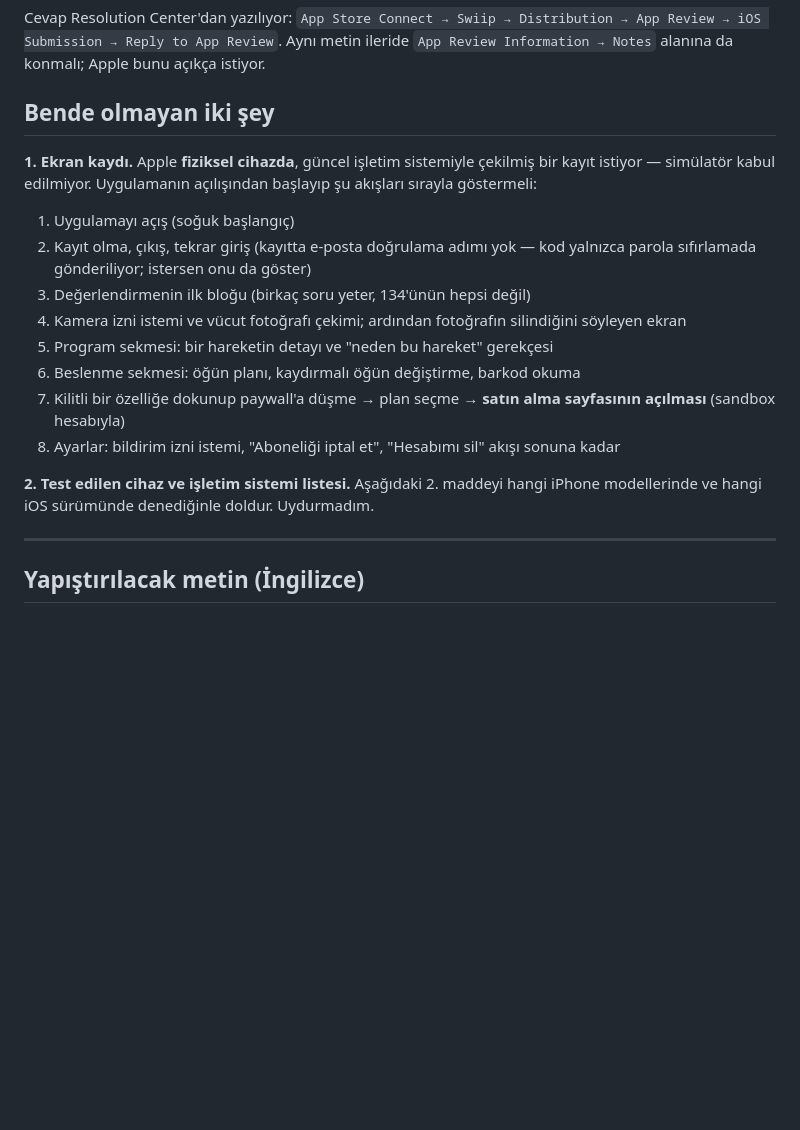
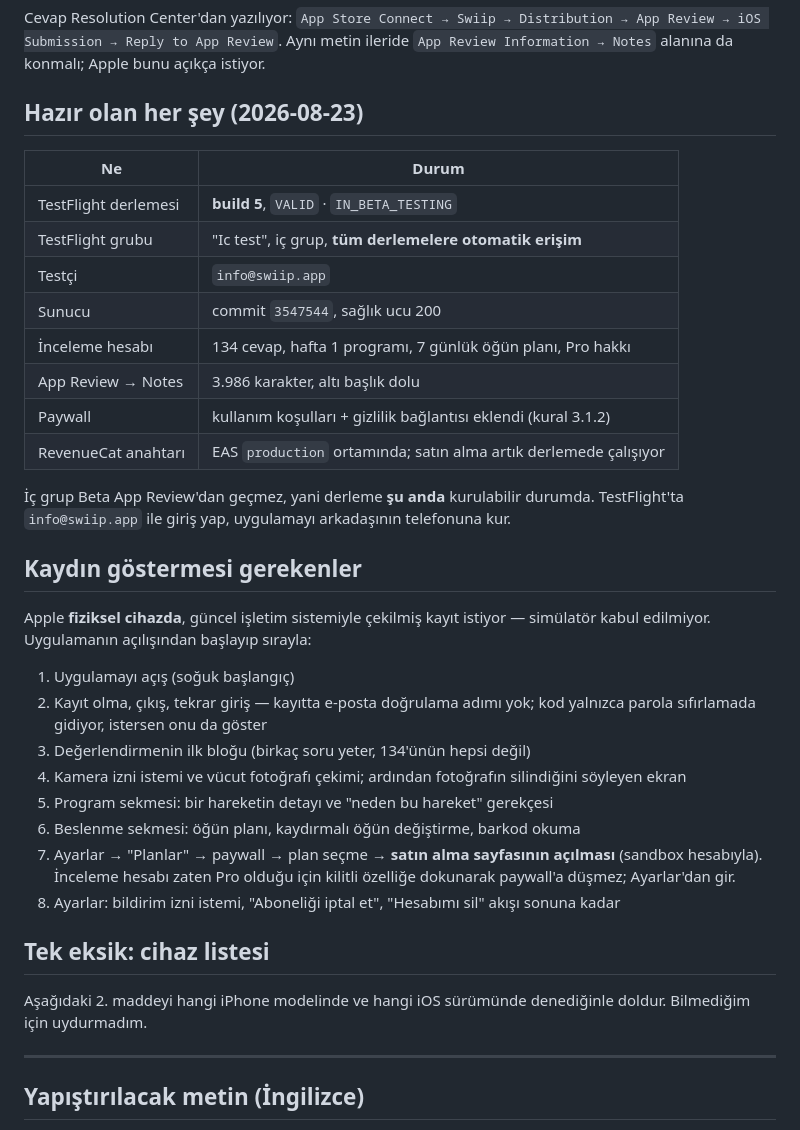
Before and after one commit to Ruzzyferr/Swiip, a Markdown page: magaza/appstore/inceleme-cevabi.md, the part around the change. Rendered like a GitHub page; blank space fills up the shorter version.

Commit message:
Inceleme cevabi: hazir olanlar ve kaydin cekim listesi
Co-Authored-By: Claude Opus 5 (1M context) <noreply@anthropic.com>

```diff
--- a/magaza/appstore/inceleme-cevabi.md
+++ b/magaza/appstore/inceleme-cevabi.md
@@ -9,26 +9,44 @@ Cevap Resolution Center'dan yazılıyor:
 Review`. Aynı metin ileride `App Review Information → Notes` alanına da konmalı; Apple
 bunu açıkça istiyor.
 
-## Bende olmayan iki şey
+## Hazır olan her şey (2026-08-23)
 
-**1. Ekran kaydı.** Apple **fiziksel cihazda**, güncel işletim sistemiyle çekilmiş bir
-kayıt istiyor — simülatör kabul edilmiyor. Uygulamanın açılışından başlayıp şu akışları
-sırayla göstermeli:
+| Ne | Durum |
+|---|---|
+| TestFlight derlemesi | **build 5**, `VALID` · `IN_BETA_TESTING` |
+| TestFlight grubu | "Ic test", iç grup, **tüm derlemelere otomatik erişim** |
+| Testçi | `info@swiip.app` |
+| Sunucu | commit `3547544`, sağlık ucu 200 |
+| İnceleme hesabı | 134 cevap, hafta 1 programı, 7 günlük öğün planı, Pro hakkı |
+| App Review → Notes | 3.986 karakter, altı başlık dolu |
+| Paywall | kullanım koşulları + gizlilik bağlantısı eklendi (kural 3.1.2) |
+| RevenueCat anahtarı | EAS `production` ortamında; satın alma artık derlemede çalışıyor |
+
+İç grup Beta App Review'dan geçmez, yani derleme **şu anda** kurulabilir durumda.
+TestFlight'ta `info@swiip.app` ile giriş yap, uygulamayı arkadaşının telefonuna kur.
+
+## Kaydın göstermesi gerekenler
+
+Apple **fiziksel cihazda**, güncel işletim sistemiyle çekilmiş kayıt istiyor —
+simülatör kabul edilmiyor. Uygulamanın açılışından başlayıp sırayla:
 
 1. Uygulamayı açış (soğuk başlangıç)
-2. Kayıt olma, çıkış, tekrar giriş (kayıtta e-posta doğrulama adımı yok — kod yalnızca
-   parola sıfırlamada gönderiliyor; istersen onu da göster)
+2. Kayıt olma, çıkış, tekrar giriş — kayıtta e-posta doğrulama adımı yok; kod yalnızca
+   parola sıfırlamada gidiyor, istersen onu da göster
 3. Değerlendirmenin ilk bloğu (birkaç soru yeter, 134'ünün hepsi değil)
 4. Kamera izni istemi ve vücut fotoğrafı çekimi; ardından fotoğrafın silindiğini
    söyleyen ekran
 5. Program sekmesi: bir hareketin detayı ve "neden bu hareket" gerekçesi
 6. Beslenme sekmesi: öğün planı, kaydırmalı öğün değiştirme, barkod okuma
-7. Kilitli bir özelliğe dokunup paywall'a düşme → plan seçme → **satın alma sayfasının
-   açılması** (sandbox hesabıyla)
+7. Ayarlar → "Planlar" → paywall → plan seçme → **satın alma sayfasının açılması**
+   (sandbox hesabıyla). İnceleme hesabı zaten Pro olduğu için kilitli özelliğe
+   dokunarak paywall'a düşmez; Ayarlar'dan gir.
 8. Ayarlar: bildirim izni istemi, "Aboneliği iptal et", "Hesabımı sil" akışı sonuna kadar
 
-**2. Test edilen cihaz ve işletim sistemi listesi.** Aşağıdaki 2. maddeyi hangi
-iPhone modellerinde ve hangi iOS sürümünde denediğinle doldur. Uydurmadım.
+## Tek eksik: cihaz listesi
+
+Aşağıdaki 2. maddeyi hangi iPhone modelinde ve hangi iOS sürümünde denediğinle doldur.
+Bilmediğim için uydurmadım.
 
 ---
 
```
